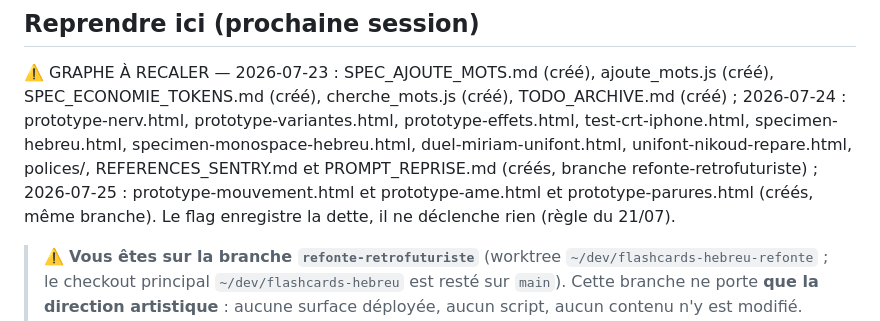
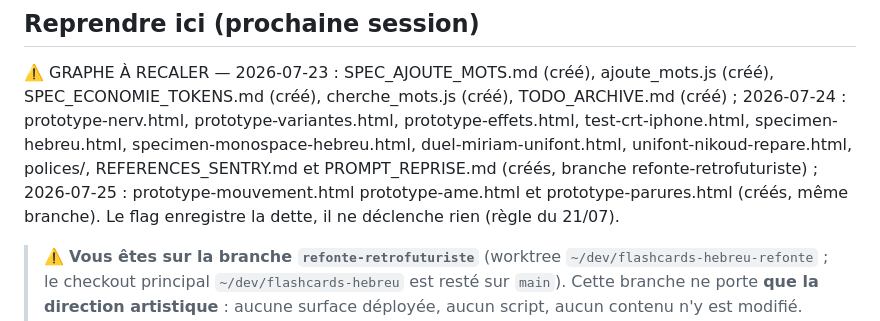
Before and after one commit to rubischtgadol/flashcards-hebreu, a Markdown page: TODO.md, the part around the change. Drawn GitHub-style.

Commit message:
Doc : virgule manquante dans le flag de dette de graphe
Co-Authored-By: Claude Opus 5 (1M context) <noreply@anthropic.com>

```diff
--- a/TODO.md
+++ b/TODO.md
@@ -11,7 +11,7 @@ prototype-effets.html, test-crt-iphone.html, specimen-hebreu.html,
 specimen-monospace-hebreu.html, duel-miriam-unifont.html,
 unifont-nikoud-repare.html, polices/, REFERENCES_SENTRY.md et PROMPT_REPRISE.md
 (créés, branche refonte-retrofuturiste) ; 2026-07-25 : prototype-mouvement.html
-et prototype-ame.html et prototype-parures.html (créés, même branche).
+prototype-ame.html et prototype-parures.html (créés, même branche).
 Le flag enregistre la dette, il ne déclenche rien (règle du 21/07).
 
 > ⚠️ **Vous êtes sur la branche `refonte-retrofuturiste`** (worktree
```
